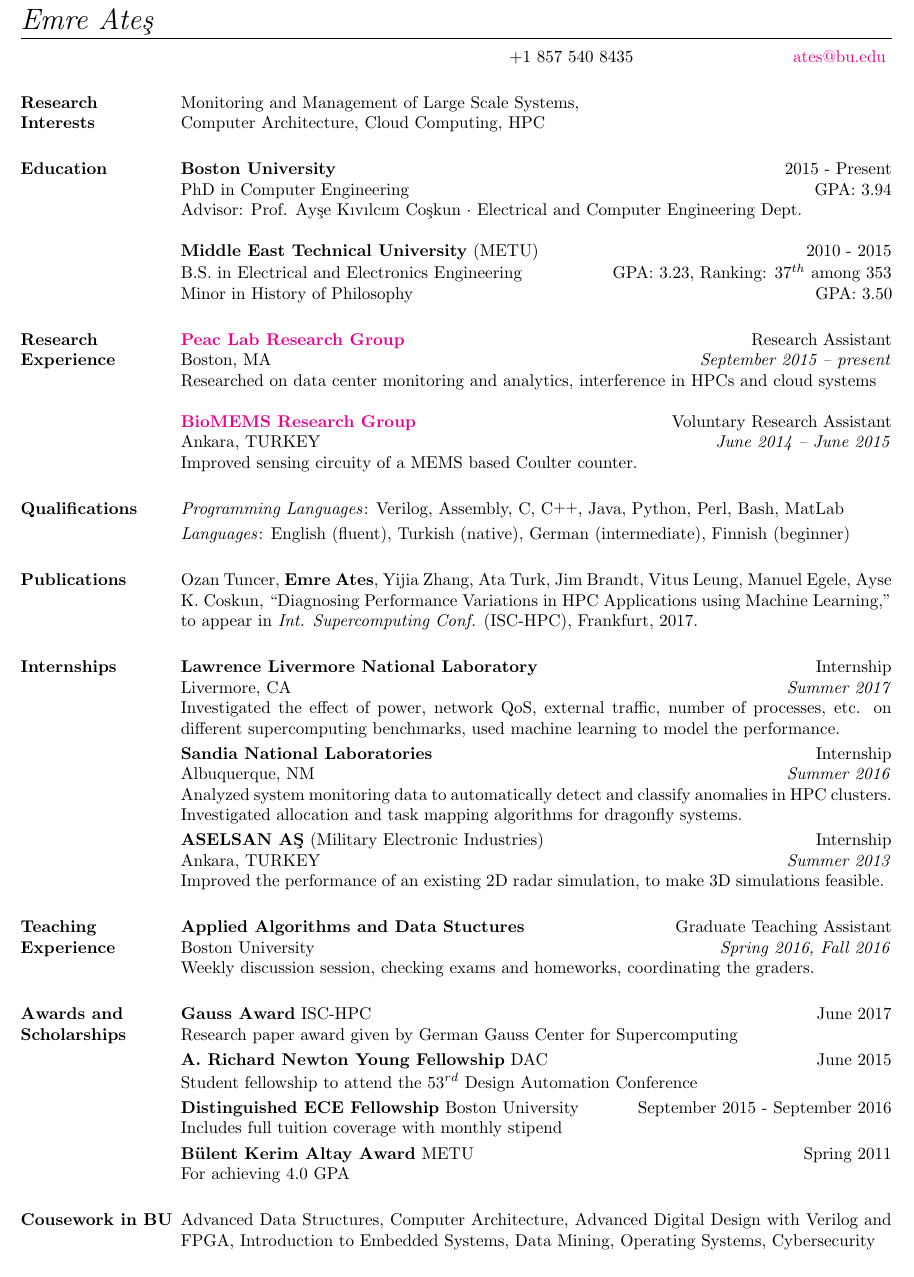
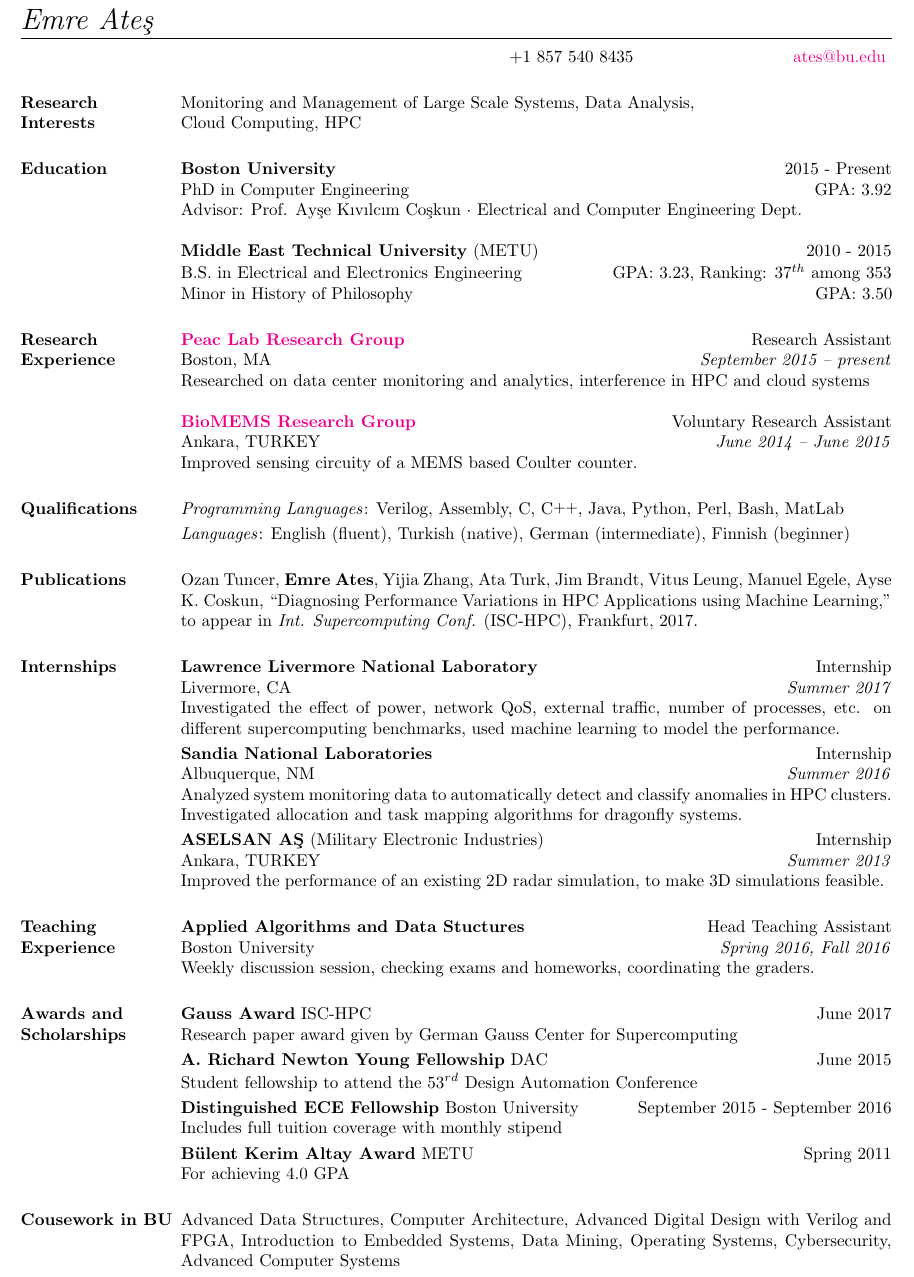
Before and after one commit to EmreAtes/EmreAtes.github.io, a LaTeX CV (CV/emreates_cv.tex): part of the page, cut so that both start at the same text. Compiled offline with pdfLaTeX.

Commit message:
Updated CV

```diff
--- a/CV/emreates_cv.tex
+++ b/CV/emreates_cv.tex
@@ -26,8 +26,8 @@
 \begin{resume}
 
 	\section{\textsc{Research\\Interests}}
-	Monitoring and Management of Large Scale Systems, \\
-  Computer Architecture, Cloud Computing, HPC
+	Monitoring and Management of Large Scale Systems, Data Analysis,\\
+  Cloud Computing, HPC
 
 	\begin{formatb}
 		\employer{l}\title{r}\\
@@ -40,7 +40,7 @@
 	\employer{\textbf{Boston University}}
 	\title{2015 - Present}
 	\location{PhD in Computer Engineering}
-	\dates{GPA: 3.94}
+	\dates{GPA: 3.92}
 	\begin{position}
 		Advisor: Prof. Ay\c{s}e K{\i}v{\i}lc{\i}m Co\c{s}kun $\cdot$ Electrical and
     Computer Engineering Dept.
@@ -78,7 +78,7 @@
 	\location{Boston, MA}
 	\dates{\textit{September 2015 -- present}}
 	\begin{position}
-		Researched on data center monitoring and analytics, interference in HPCs and
+		Researched on data center monitoring and analytics, interference in HPC and
     cloud systems
 	\end{position}
 
@@ -161,7 +161,7 @@
 	\section{\textsc{Teaching Experience}}
 
 	\employer{\textbf{Applied Algorithms and Data Stuctures}}
-	\title{Graduate Teaching Assistant}
+	\title{Head Teaching Assistant}
 	\location{Boston University}
 	\dates{\textit{Spring 2016, Fall 2016}}
 	\begin{position}
@@ -235,7 +235,7 @@
 
 	Advanced Data Structures, Computer Architecture, Advanced Digital Design with
 	Verilog and FPGA, Introduction to Embedded Systems, Data Mining, Operating
-  Systems, Cybersecurity
+  Systems, Cybersecurity, Advanced Computer Systems
 
 	%\section{\textsc{Exam Results}}
 
```
Also changed, not shown: CV/emreates_cv.pdf.
